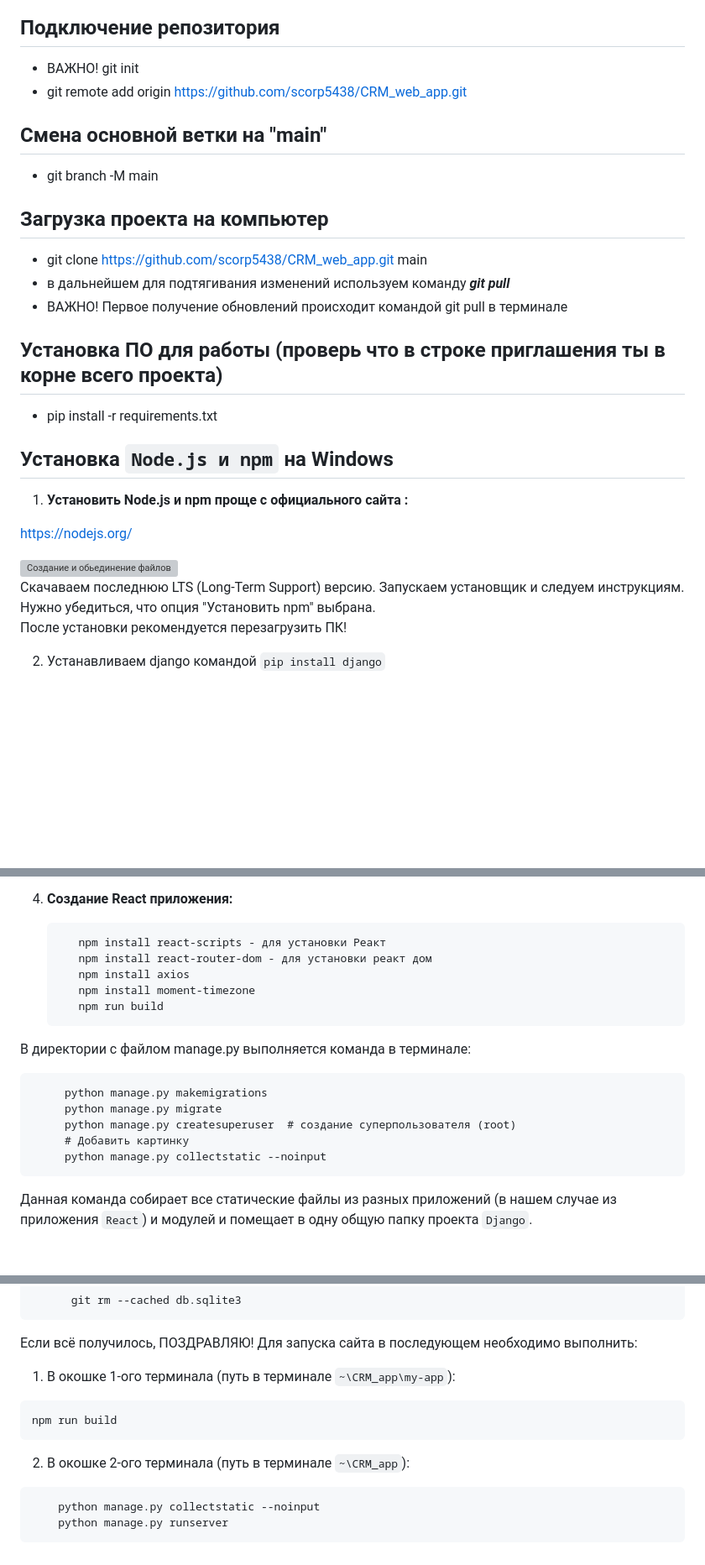
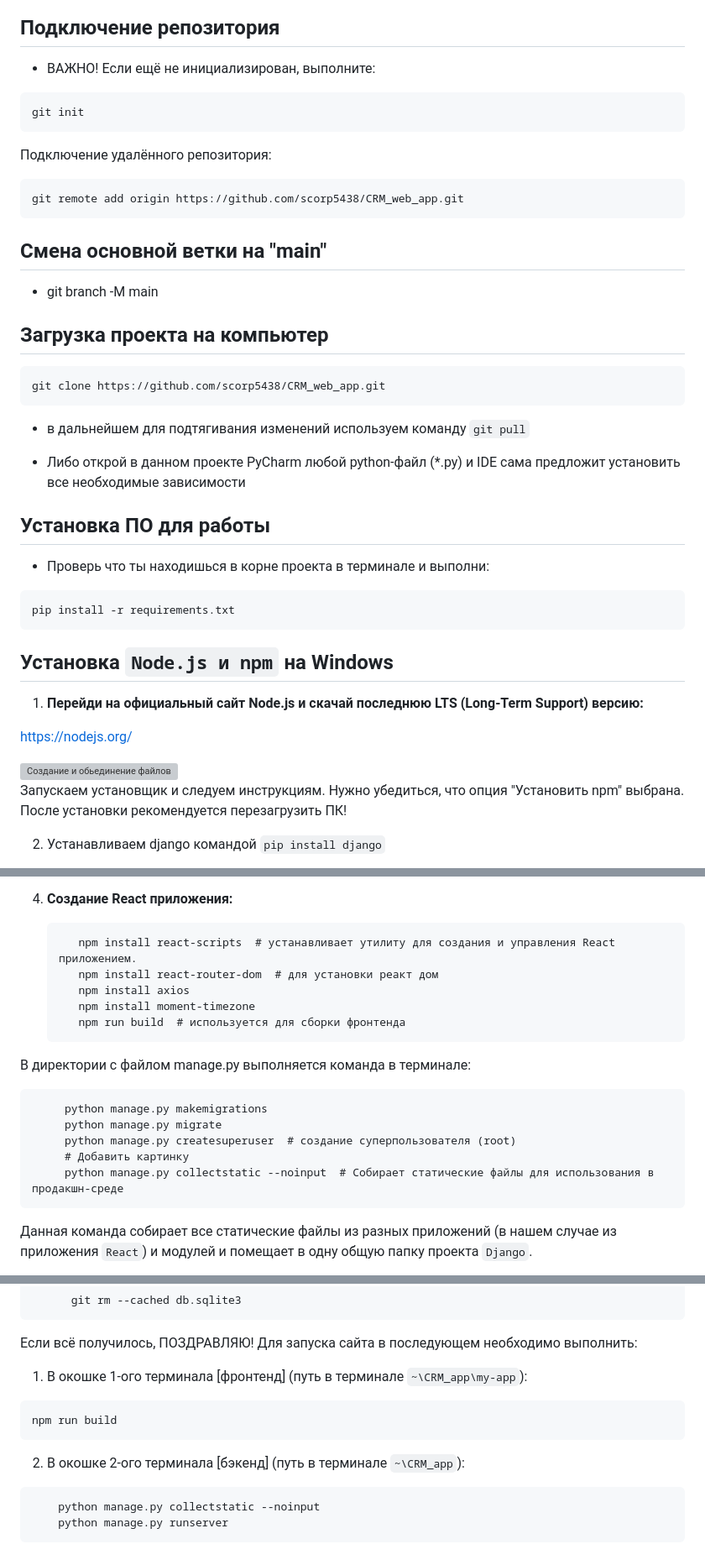
Before and after one commit to scorp5438/CRM_web_app, a Markdown page: CRM_app/README_install.md, 3 parts joined by grey strips. Shown at 84% size. GitHub-like rendering; blank space fills up the shorter version; grey boxes are pictures that could not be loaded.

````diff
--- a/CRM_app/README_install.md
+++ b/CRM_app/README_install.md
@@ -1,26 +1,37 @@
 # Команды для начала работы
 ### Перед началом свяжись с руководителем чтобы тебя добавили в коллабу!
 ## Подключение репозитория
-* ВАЖНО! git init
-* git remote add origin https://github.com/scorp5438/CRM_web_app.git
+* ВАЖНО! Если ещё не инициализирован, выполните:
+```bash
+git init
+```
+Подключение удалённого репозитория:
+```bash
+git remote add origin https://github.com/scorp5438/CRM_web_app.git
+```
 ## Смена основной ветки на "main"
 * git branch -M main
 ## Загрузка проекта на компьютер
-* git clone https://github.com/scorp5438/CRM_web_app.git main
-* в дальнейшем для подтягивания изменений используем команду ***git pull***
-* ВАЖНО! Первое получение обновлений происходит командой git pull в терминале
-## Установка ПО для работы (проверь что в строке приглашения ты в корне всего проекта)
-* pip install -r requirements.txt
+```bash
+git clone https://github.com/scorp5438/CRM_web_app.git
+```
+* в дальнейшем для подтягивания изменений используем команду ```git pull```
+
+* Либо открой в данном проекте PyCharm любой python-файл (*.py) и IDE сама предложит установить все необходимые зависимости
+## Установка ПО для работы
+* Проверь что ты находишься в корне проекта в терминале и выполни:
+```bash
+pip install -r requirements.txt
+```
 
 ## Установка `Node.js и npm` на Windows
-1. **Установить Node.js и npm проще с официального сайта :**
+1. **Перейди на официальный сайт Node.js и скачай последнюю LTS (Long-Term Support) версию:**
 
 https://nodejs.org/
 
 <img alt="Создание и обьединение файлов" src="img_readme/NodeJS_download.jpg" width="300" style="border: 2px solid black; padding: 5px;">
 
 
-Скачаваем последнюю LTS (Long-Term Support) версию.
 Запускаем установщик и следуем инструкциям. Нужно убедиться, что опция "Установить npm" выбрана.
 После установки рекомендуется перезагрузить ПК!
 
@@ -40,11 +51,11 @@ https://nodejs.org/
 
 4. **Создание React приложения:**
 
-          npm install react-scripts - для установки Реакт
-          npm install react-router-dom - для установки реакт дом
+          npm install react-scripts  # устанавливает утилиту для создания и управления React приложением.
+          npm install react-router-dom  # для установки реакт дом
           npm install axios
           npm install moment-timezone
-          npm run build
+          npm run build  # используется для сборки фронтенда
 
 В директории с файлом manage.py выполняется команда в терминале:
 
@@ -52,7 +63,7 @@ https://nodejs.org/
          python manage.py migrate
          python manage.py createsuperuser  # создание суперпользователя (root)
          # Добавить картинку
-         python manage.py collectstatic --noinput
+         python manage.py collectstatic --noinput  # Собирает статические файлы для использования в продакшн-среде
 
 
 Данная команда собирает все статические файлы из разных приложений (в нашем случае из приложения `React`) и модулей и помещает в одну общую папку проекта `Django`.
@@ -70,11 +81,11 @@ https://nodejs.org/
 
 Если всё получилось, ПОЗДРАВЛЯЮ!
 Для запуска сайта в последующем необходимо выполнить:
-1. В окошке 1-ого терминала (путь в терминале `~\CRM_app\my-app`):
+1. В окошке 1-ого терминала [фронтенд] (путь в терминале `~\CRM_app\my-app`):
 ```python
 npm run build
 ```
-2. В окошке 2-ого терминала (путь в терминале `~\CRM_app`):
+2. В окошке 2-ого терминала [бэкенд] (путь в терминале `~\CRM_app`):
 ```python
     python manage.py collectstatic --noinput
     python manage.py runserver
````
